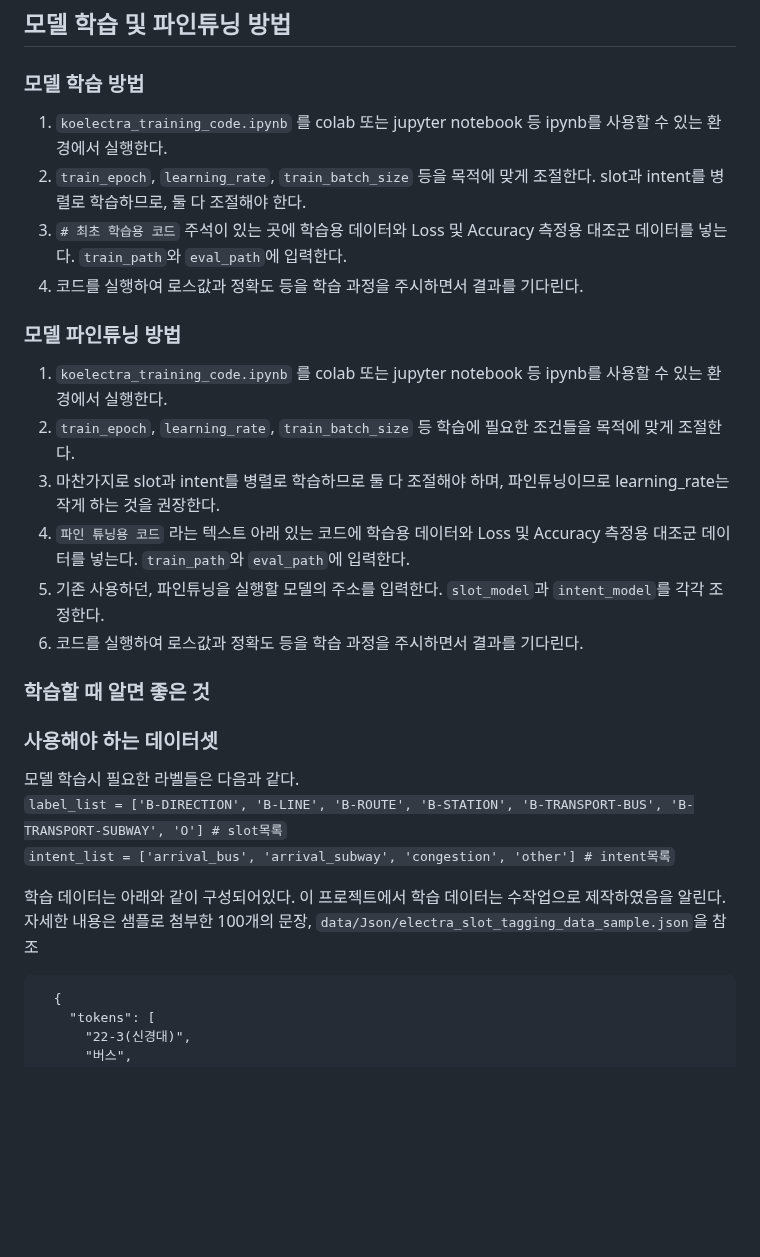
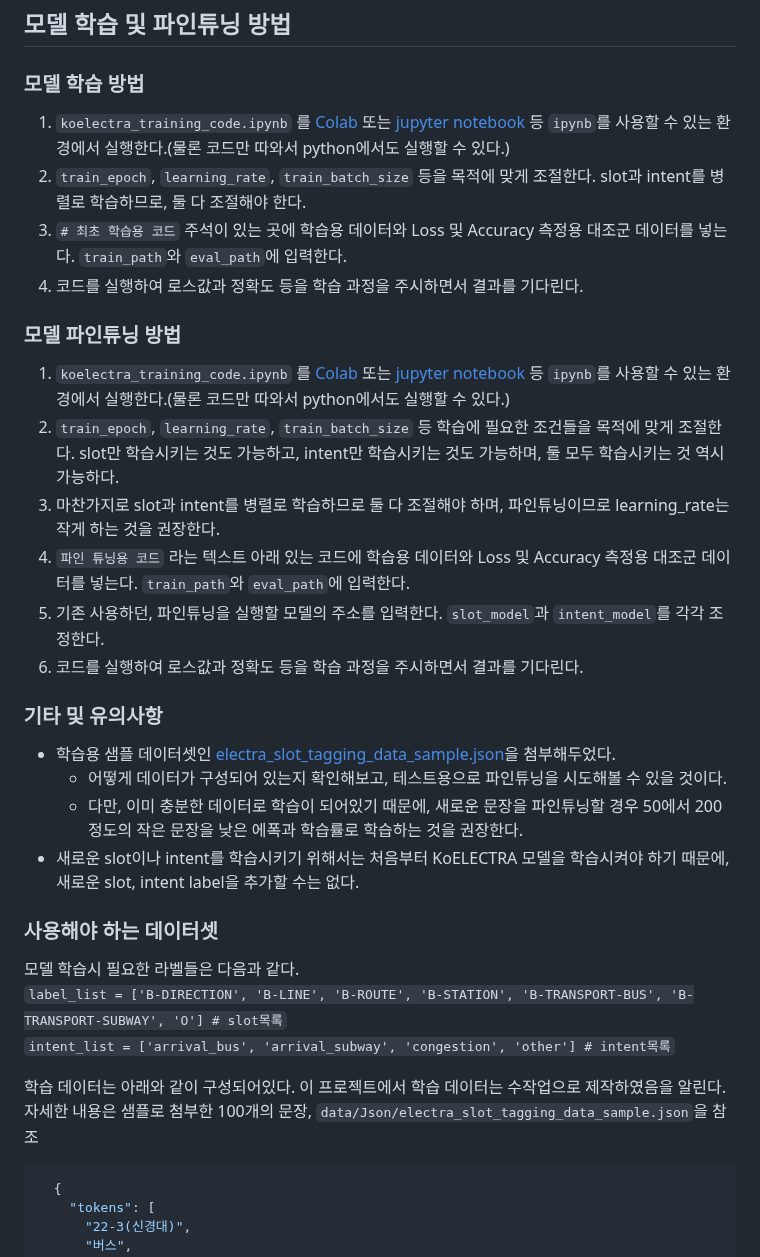
Before and after one commit to DKU-OpenSource-SW-Basic/transit-chatbot, a Markdown page: DeveloperGuide.md, the part around one of its changes. GitHub-like rendering; blank space fills up the shorter version.

````diff
--- a/DeveloperGuide.md
+++ b/DeveloperGuide.md
@@ -170,21 +170,24 @@ sequenceDiagram
 ## 모델 학습 및 파인튜닝 방법
 
 ### 모델 학습 방법
-1. `koelectra_training_code.ipynb` 를 colab 또는 jupyter notebook 등 ipynb를 사용할 수 있는 환경에서 실행한다.
+1. `koelectra_training_code.ipynb` 를 [Colab](https://colab.research.google.com/) 또는 [jupyter notebook](https://jupyter.org/) 등 `ipynb`를 사용할 수 있는 환경에서 실행한다.(물론 코드만 따와서 python에서도 실행할 수 있다.)
 2. `train_epoch`, `learning_rate`, `train_batch_size` 등을 목적에 맞게 조절한다. slot과 intent를 병렬로 학습하므로, 둘 다 조절해야 한다.
 3. `# 최초 학습용 코드` 주석이 있는 곳에 학습용 데이터와 Loss 및 Accuracy 측정용 대조군 데이터를 넣는다. `train_path`와 `eval_path`에 입력한다.
 4. 코드를 실행하여 로스값과 정확도 등을 학습 과정을 주시하면서 결과를 기다린다.
 
 ### 모델 파인튜닝 방법
-1. `koelectra_training_code.ipynb` 를 colab 또는 jupyter notebook 등 ipynb를 사용할 수 있는 환경에서 실행한다.
-2. `train_epoch`, `learning_rate`, `train_batch_size` 등 학습에 필요한 조건들을 목적에 맞게 조절한다.
+1. `koelectra_training_code.ipynb` 를 [Colab](https://colab.research.google.com/) 또는 [jupyter notebook](https://jupyter.org/) 등 `ipynb`를 사용할 수 있는 환경에서 실행한다.(물론 코드만 따와서 python에서도 실행할 수 있다.)
+2. `train_epoch`, `learning_rate`, `train_batch_size` 등 학습에 필요한 조건들을 목적에 맞게 조절한다. slot만 학습시키는 것도 가능하고, intent만 학습시키는 것도 가능하며, 둘 모두 학습시키는 것 역시 가능하다.
 3. 마찬가지로 slot과 intent를 병렬로 학습하므로 둘 다 조절해야 하며, 파인튜닝이므로 learning_rate는 작게 하는 것을 권장한다.
 4. `파인 튜닝용 코드` 라는 텍스트 아래 있는 코드에 학습용 데이터와 Loss 및 Accuracy 측정용 대조군 데이터를 넣는다. `train_path`와 `eval_path`에 입력한다.
 5. 기존 사용하던, 파인튜닝을 실행할 모델의 주소를 입력한다. `slot_model`과 `intent_model`를 각각 조정한다.
 6. 코드를 실행하여 로스값과 정확도 등을 학습 과정을 주시하면서 결과를 기다린다.
 
-### 학습할 때 알면 좋은 것
-
+### 기타 및 유의사항
+- 학습용 샘플 데이터셋인 [electra_slot_tagging_data_sample.json](/data/Json/electra_slot_tagging_data_sample.json)을 첨부해두었다.
+  - 어떻게 데이터가 구성되어 있는지 확인해보고, 테스트용으로 파인튜닝을 시도해볼 수 있을 것이다.
+  - 다만, 이미 충분한 데이터로 학습이 되어있기 때문에, 새로운 문장을 파인튜닝할 경우 50에서 200정도의 작은 문장을 낮은 에폭과 학습률로 학습하는 것을 권장한다.
+- 새로운 slot이나 intent를 학습시키기 위해서는 처음부터 KoELECTRA 모델을 학습시켜야 하기 때문에, 새로운 slot, intent label을 추가할 수는 없다.
 
 ### 사용해야 하는 데이터셋
 모델 학습시 필요한 라벨들은 다음과 같다. <br>
@@ -193,7 +196,7 @@ sequenceDiagram
 
 학습 데이터는 아래와 같이 구성되어있다. 이 프로젝트에서 학습 데이터는 수작업으로 제작하였음을 알린다.
 자세한 내용은 샘플로 첨부한 100개의 문장, `data/Json/electra_slot_tagging_data_sample.json`을 참조
-```
+```json
   {
     "tokens": [
       "22-3(신경대)",
````
Also changed, not shown: other parts of DeveloperGuide.md (+24 -8 lines).
